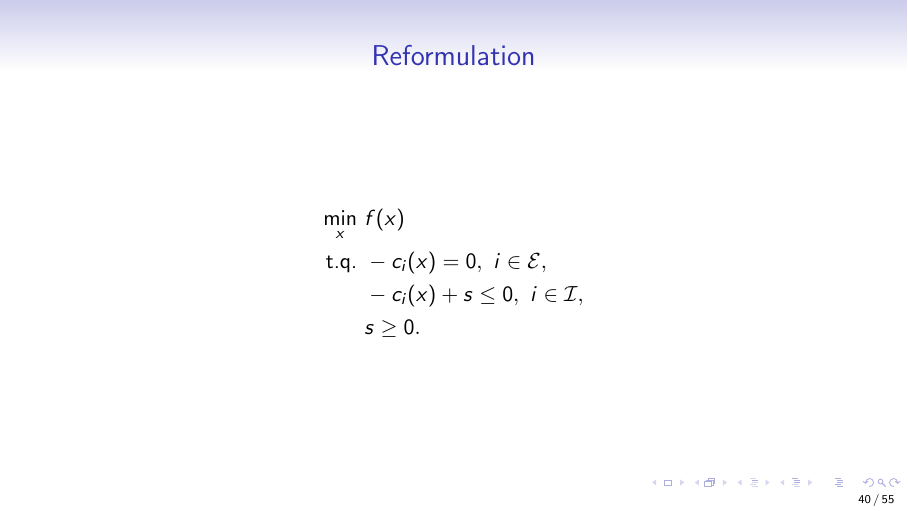
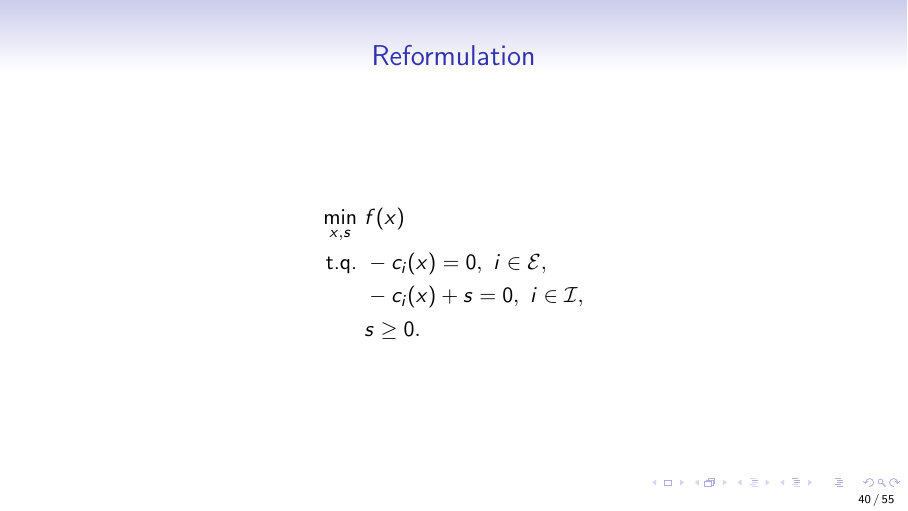
Before and after one commit to fbastin/NLP, LaTeX slides (13_Contraint-MPI.tex): page 40 of 55. Compiled offline with pdfLaTeX.

Commit message:
Corrections typo slide 40

```diff
--- a/13_Contraint-MPI.tex
+++ b/13_Contraint-MPI.tex
@@ -942,9 +942,9 @@ Nous suivons à présent les notations de Nocedal \& Wright et considérons le p
 \frametitle{Reformulation}
 
 \begin{align*}
-\min_x \ & f(x) \\
+\min_{x,s} \ & f(x) \\
 \mbox{t.q. } & -c_i(x) = 0,\ i \in \cE, \\
-& - c_i(x) + s \leq 0,\ i \in \cI, \\
+& - c_i(x) + s = 0,\ i \in \cI, \\
 & s \geq 0.
 \end{align*}
 
```
Also changed, not shown: 13_Contraint-MPI.pdf.
